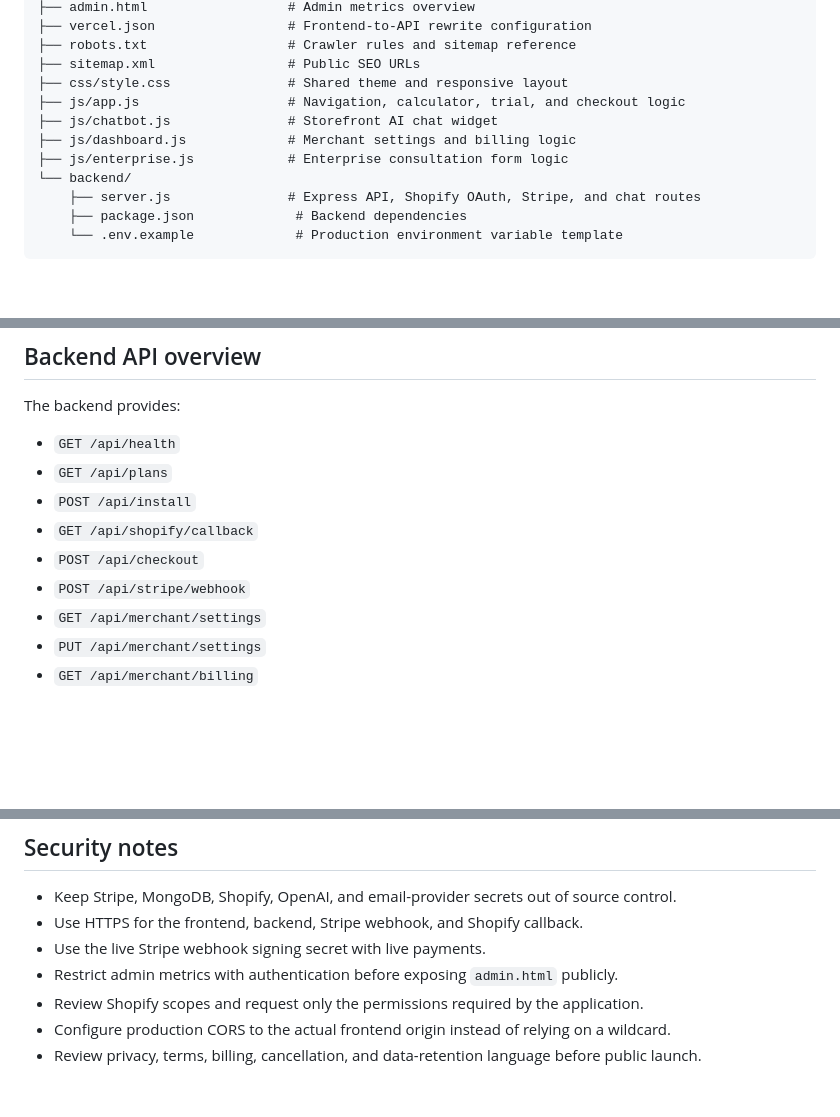
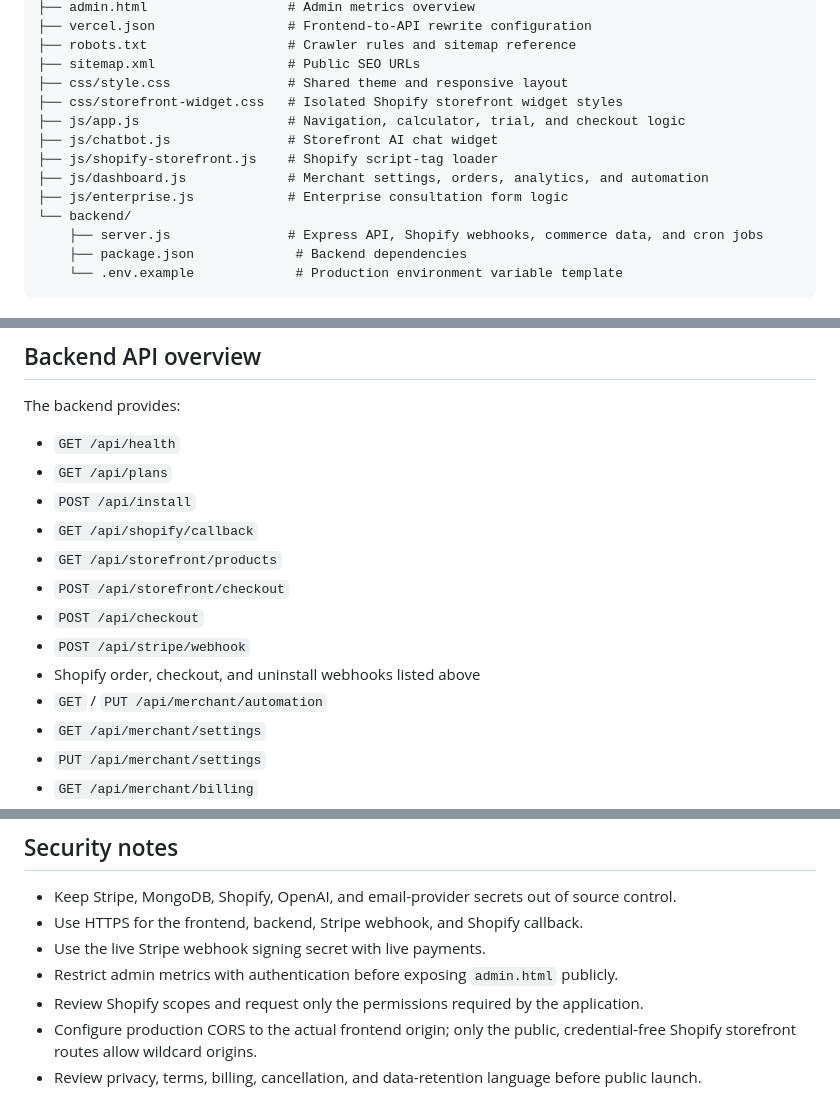
Before and after one commit to bhapris-glitch/OneSalesEx, a Markdown page: README.md, 3 parts joined by grey strips. Rendered like a GitHub page; blank space fills up the shorter version.

````diff
--- a/README.md
+++ b/README.md
@@ -19,12 +19,14 @@ layboka-ai/
 ├── robots.txt                  # Crawler rules and sitemap reference
 ├── sitemap.xml                 # Public SEO URLs
 ├── css/style.css               # Shared theme and responsive layout
+├── css/storefront-widget.css   # Isolated Shopify storefront widget styles
 ├── js/app.js                   # Navigation, calculator, trial, and checkout logic
 ├── js/chatbot.js               # Storefront AI chat widget
-├── js/dashboard.js             # Merchant settings and billing logic
+├── js/shopify-storefront.js    # Shopify script-tag loader
+├── js/dashboard.js             # Merchant settings, orders, analytics, and automation
 ├── js/enterprise.js            # Enterprise consultation form logic
 └── backend/
-    ├── server.js               # Express API, Shopify OAuth, Stripe, and chat routes
+    ├── server.js               # Express API, Shopify webhooks, commerce data, and cron jobs
     ├── package.json             # Backend dependencies
     └── .env.example             # Production environment variable template
 ```
@@ -202,8 +230,12 @@ The backend provides:
 - `GET /api/plans`
 - `POST /api/install`
 - `GET /api/shopify/callback`
+- `GET /api/storefront/products`
+- `POST /api/storefront/checkout`
 - `POST /api/checkout`
 - `POST /api/stripe/webhook`
+- Shopify order, checkout, and uninstall webhooks listed above
+- `GET` / `PUT /api/merchant/automation`
 - `GET /api/merchant/settings`
 - `PUT /api/merchant/settings`
 - `GET /api/merchant/billing`
@@ -219,5 +251,5 @@ The backend provides:
 - Use the live Stripe webhook signing secret with live payments.
 - Restrict admin metrics with authentication before exposing `admin.html` publicly.
 - Review Shopify scopes and request only the permissions required by the application.
-- Configure production CORS to the actual frontend origin instead of relying on a wildcard.
+- Configure production CORS to the actual frontend origin; only the public, credential-free Shopify storefront routes allow wildcard origins.
 - Review privacy, terms, billing, cancellation, and data-retention language before public launch.
````
Also changed, not shown: other parts of README.md (+29 -3 lines).
